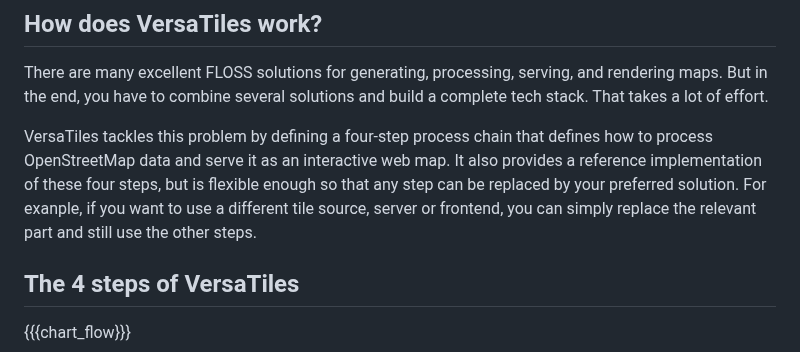
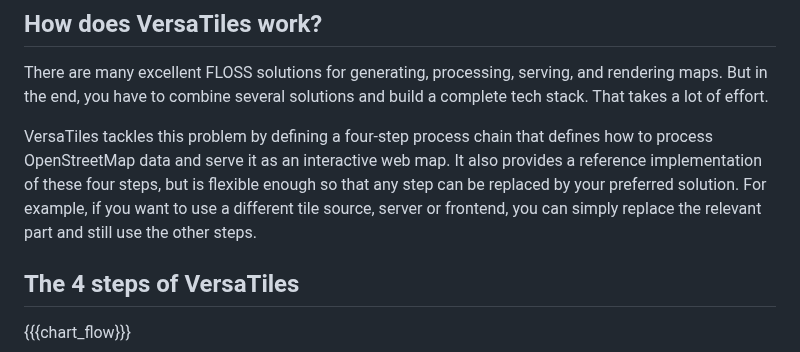
Before and after one commit to versatiles-org/versatiles-org.github.io, a Markdown page: docs/pages/overview.md, the part around the change. Drawn GitHub-style.

Commit message:
Fix small typo in overview page

```diff
--- a/docs/pages/overview.md
+++ b/docs/pages/overview.md
@@ -7,7 +7,7 @@ title: Overview
 
 There are many excellent FLOSS solutions for generating, processing, serving, and rendering maps. But in the end, you have to combine several solutions and build a complete tech stack. That takes a lot of effort.
 
-VersaTiles tackles this problem by defining a four-step process chain that defines how to process OpenStreetMap data and serve it as an interactive web map. It also provides a reference implementation of these four steps, but is flexible enough so that any step can be replaced by your preferred solution. For exanple, if you want to use a different tile source, server or frontend, you can simply replace the relevant part and still use the other steps.
+VersaTiles tackles this problem by defining a four-step process chain that defines how to process OpenStreetMap data and serve it as an interactive web map. It also provides a reference implementation of these four steps, but is flexible enough so that any step can be replaced by your preferred solution. For example, if you want to use a different tile source, server or frontend, you can simply replace the relevant part and still use the other steps.
 
 
 ## The 4 steps of VersaTiles
```
